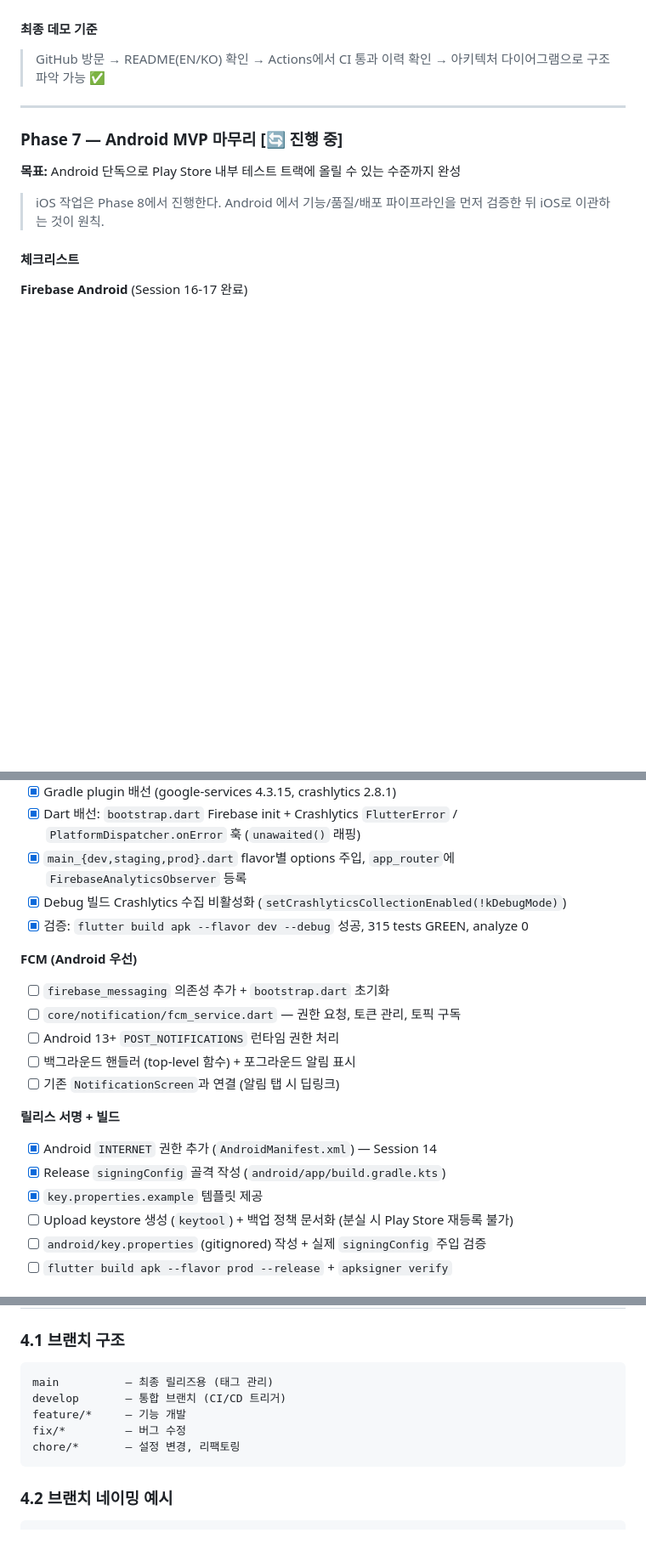
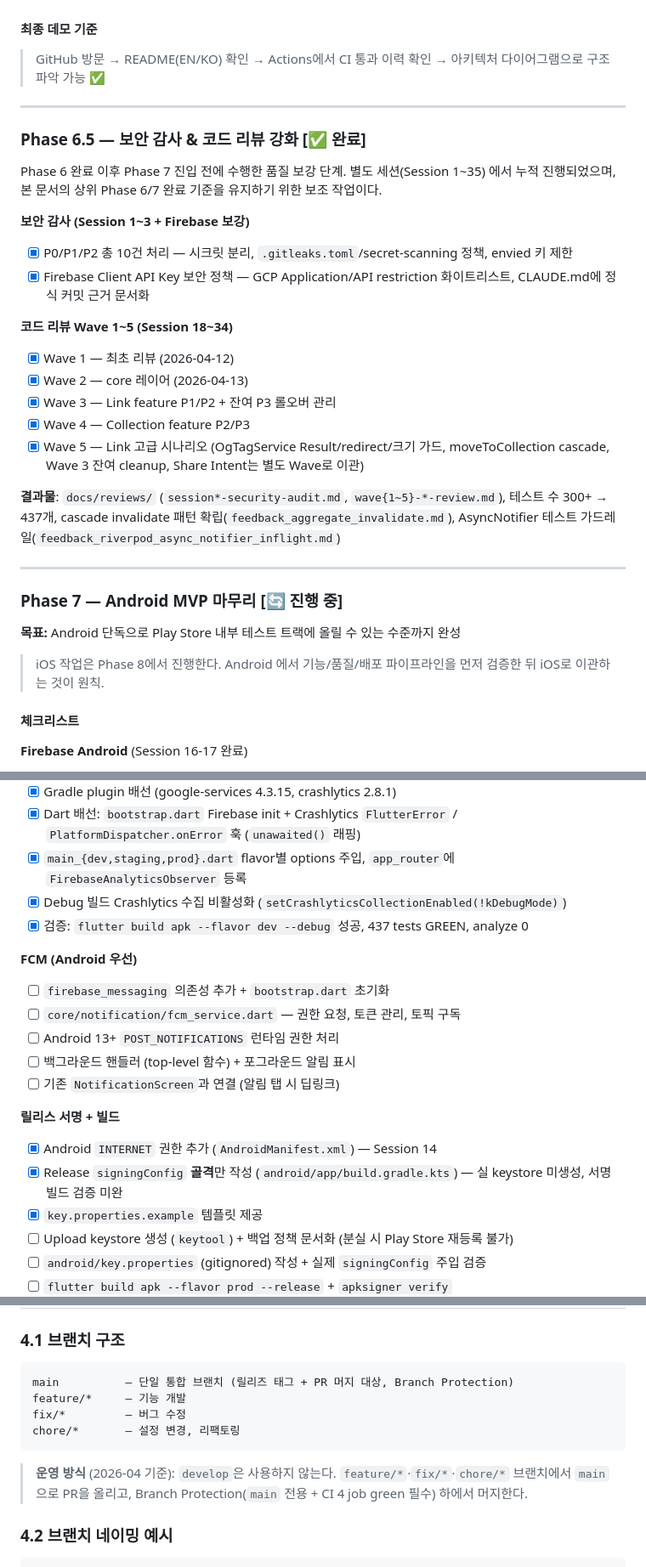
Before and after one commit to kaywalker91/LinkNote, a Markdown page: docs/linknote-workflow.md, 3 parts joined by grey strips. Shown at 85% size. GitHub-like rendering; blank space fills up the shorter version.

````diff
--- a/docs/linknote-workflow.md
+++ b/docs/linknote-workflow.md
@@ -276,6 +277,27 @@ Phase 9  [⏳ 예정]     배포 준비 — 스토어 리스팅 / 시연 영상
 
 ---
 
+### Phase 6.5 — 보안 감사 & 코드 리뷰 강화 [✅ 완료]
+
+Phase 6 완료 이후 Phase 7 진입 전에 수행한 품질 보강 단계. 별도 세션(Session 1~35) 에서 누적 진행되었으며, 본 문서의 상위 Phase 6/7 완료 기준을 유지하기 위한 보조 작업이다.
+
+**보안 감사 (Session 1~3 + Firebase 보강)**
+
+- [x] P0/P1/P2 총 10건 처리 — 시크릿 분리, `.gitleaks.toml`/secret-scanning 정책, envied 키 제한
+- [x] Firebase Client API Key 보안 정책 — GCP Application/API restriction 화이트리스트, CLAUDE.md에 정식 커밋 근거 문서화
+
+**코드 리뷰 Wave 1~5 (Session 18~34)**
+
+- [x] Wave 1 — 최초 리뷰 (2026-04-12)
+- [x] Wave 2 — core 레이어 (2026-04-13)
+- [x] Wave 3 — Link feature P1/P2 + 잔여 P3 롤오버 관리
+- [x] Wave 4 — Collection feature P2/P3
+- [x] Wave 5 — Link 고급 시나리오 (OgTagService Result/redirect/크기 가드, moveToCollection cascade, Wave 3 잔여 cleanup, Share Intent는 별도 Wave로 이관)
+
+**결과물**: `docs/reviews/` (`session*-security-audit.md`, `wave{1~5}-*-review.md`), 테스트 수 300+ → 437개, cascade invalidate 패턴 확립(`feedback_aggregate_invalidate.md`), AsyncNotifier 테스트 가드레일(`feedback_riverpod_async_notifier_inflight.md`)
+
+---
+
 ### Phase 7 — Android MVP 마무리 [🔄 진행 중]
 
 **목표:** Android 단독으로 Play Store 내부 테스트 트랙에 올릴 수 있는 수준까지 완성
@@ -293,7 +315,7 @@ Phase 9  [⏳ 예정]     배포 준비 — 스토어 리스팅 / 시연 영상
 - [x] Dart 배선: `bootstrap.dart` Firebase init + Crashlytics `FlutterError` / `PlatformDispatcher.onError` 훅 (`unawaited()` 래핑)
 - [x] `main_{dev,staging,prod}.dart` flavor별 options 주입, `app_router`에 `FirebaseAnalyticsObserver` 등록
 - [x] Debug 빌드 Crashlytics 수집 비활성화 (`setCrashlyticsCollectionEnabled(!kDebugMode)`)
-- [x] 검증: `flutter build apk --flavor dev --debug` 성공, 315 tests GREEN, analyze 0
+- [x] 검증: `flutter build apk --flavor dev --debug` 성공, 437 tests GREEN, analyze 0
 
 **FCM (Android 우선)**
 
@@ -306,7 +328,7 @@ Phase 9  [⏳ 예정]     배포 준비 — 스토어 리스팅 / 시연 영상
 **릴리스 서명 + 빌드**
 
 - [x] Android `INTERNET` 권한 추가 (`AndroidManifest.xml`) — Session 14
-- [x] Release `signingConfig` 골격 작성 (`android/app/build.gradle.kts`)
+- [x] Release `signingConfig` **골격**만 작성 (`android/app/build.gradle.kts`) — 실 keystore 미생성, 서명 빌드 검증 미완
 - [x] `key.properties.example` 템플릿 제공
 - [ ] Upload keystore 생성 (`keytool`) + 백업 정책 문서화 (분실 시 Play Store 재등록 불가)
 - [ ] `android/key.properties` (gitignored) 작성 + 실제 `signingConfig` 주입 검증
@@ -488,12 +510,13 @@ class LinkListNotifier extends _$LinkListNotifier {
 ### 4.1 브랜치 구조
 
 ```
-main          — 최종 릴리즈용 (태그 관리)
-develop       — 통합 브랜치 (CI/CD 트리거)
+main          — 단일 통합 브랜치 (릴리즈 태그 + PR 머지 대상, Branch Protection)
 feature/*     — 기능 개발
 fix/*         — 버그 수정
 chore/*       — 설정 변경, 리팩토링
 ```
+
+> **운영 방식** (2026-04 기준): `develop`은 사용하지 않는다. `feature/*`·`fix/*`·`chore/*` 브랜치에서 `main`으로 PR을 올리고, Branch Protection(`main` 전용 + CI 4 job green 필수) 하에서 머지한다.
 
 ### 4.2 브랜치 네이밍 예시
 
````
Also changed, not shown: other parts of docs/linknote-workflow.md (+7 -6 lines), docs/reviews/wave5-link-review.md (+9 -2 lines).
